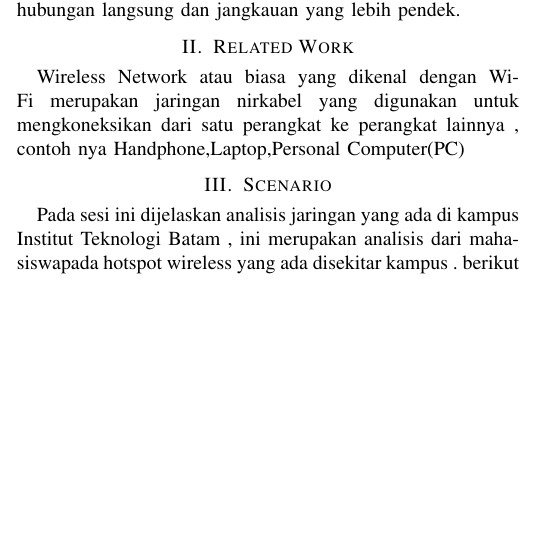
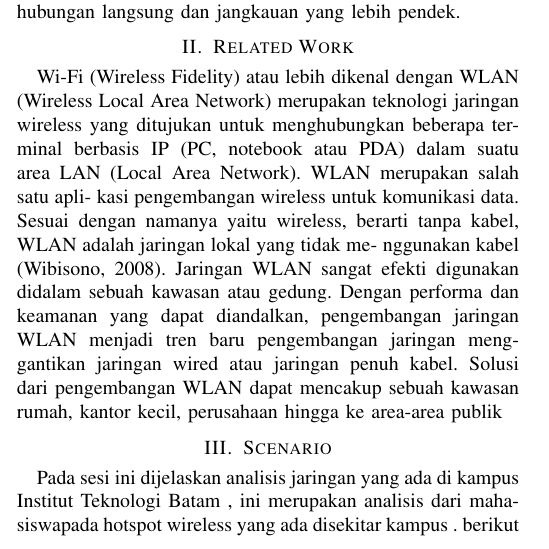
Before and after one commit to Andriansyah2501/Tugas-7, a LaTeX paper (main.tex): part of one column of page 1 of 2, cut so that both start at the same text, the shorter picture padded with empty space. Compiled offline with pdfLaTeX.

Commit message:
Penambahan Relatd work

```diff
--- a/main.tex
+++ b/main.tex
@@ -72,9 +72,24 @@ Jaringan ini mengizinkan hubungan peralatan personal dalam suatu area berkisar 1
 Bagaimanapun juga Infrared membutuhkan hubungan langsung dan jangkauan yang lebih pendek.
 
 \section{Related Work}
-Wireless Network atau biasa yang dikenal dengan Wi-Fi merupakan jaringan nirkabel yang digunakan
-untuk mengkoneksikan dari satu perangkat ke perangkat lainnya ,
-contoh nya Handphone,Laptop,Personal Computer(PC)
+Wi-Fi (Wireless Fidelity) atau lebih dikenal dengan
+WLAN (Wireless Local Area Network) merupakan
+teknologi jaringan wireless yang ditujukan untuk
+menghubungkan beberapa terminal berbasis IP (PC,
+notebook atau PDA) dalam suatu area LAN (Local
+Area Network). WLAN merupakan salah satu apli-
+kasi pengembangan wireless untuk komunikasi data.
+Sesuai dengan namanya yaitu wireless, berarti tanpa
+kabel, WLAN adalah jaringan lokal yang tidak me-
+nggunakan kabel (Wibisono, 2008). Jaringan WLAN
+sangat efekti digunakan didalam sebuah kawasan
+atau gedung. Dengan performa dan keamanan yang
+dapat diandalkan, pengembangan jaringan WLAN
+menjadi tren baru pengembangan jaringan meng-
+gantikan jaringan wired atau jaringan penuh kabel.
+Solusi dari pengembangan WLAN dapat mencakup
+sebuah kawasan rumah, kantor kecil, perusahaan
+hingga ke area-area publik
 
 
 
```
Also changed, not shown: main.pdf, 3 other files.
